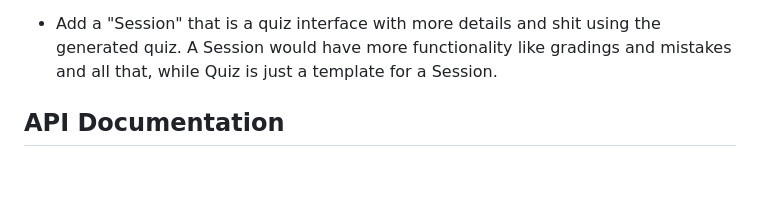
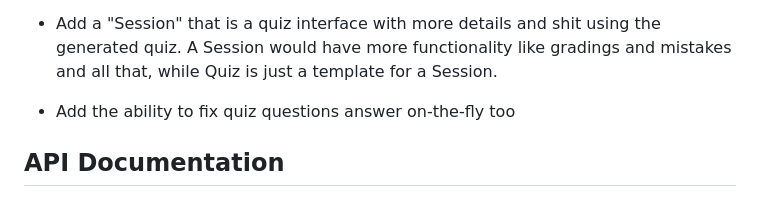
Before and after one commit to goodudetheboy/autoquiz, a Markdown page: README.md, the part around the change. GitHub-like rendering; blank space fills up the shorter version.

Commit message:
[docs] Add feedback

```diff
--- a/README.md
+++ b/README.md
@@ -21,6 +21,8 @@
 - For static sectioning, I think I should also include from which note section does it come from also. Maybe not useful in the user perspective, but it might be useful for me, the devs, to see if any funny tomfoolery is going on.
 
 - Add a "Session" that is a quiz interface with more details and shit using the generated quiz. A Session would have more functionality like gradings and mistakes and all that, while Quiz is just a template for a Session.
+
+- Add the ability to fix quiz questions answer on-the-fly too
 
 ## API Documentation
 
```
